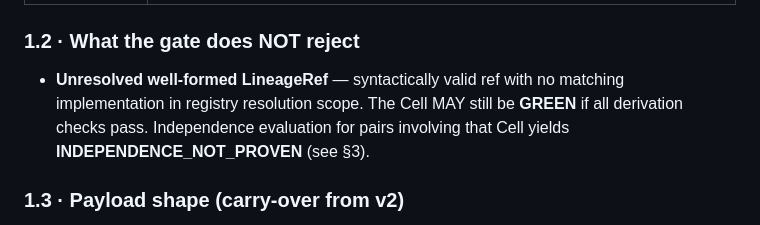
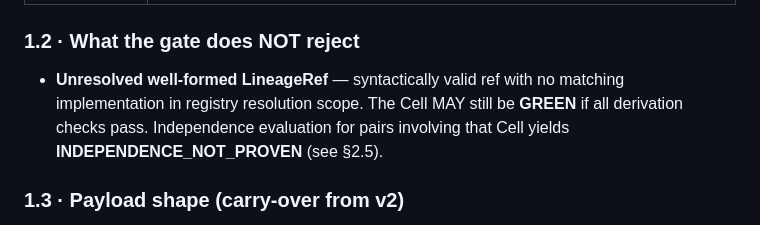
Before and after one commit to trustless-ai/cross-reference-console, a Markdown page: CELL-v3.md, the part around the change. Drawn GitHub-style.

```diff
--- a/CELL-v3.md
+++ b/CELL-v3.md
@@ -39,7 +39,7 @@ v3 extends the `evidence.independence` object defined in [CELL-v1.md §4](CELL-v
 
 ### 1.2 · What the gate does NOT reject
 
-- **Unresolved well-formed LineageRef** — syntactically valid ref with no matching implementation in registry resolution scope. The Cell MAY still be **GREEN** if all derivation checks pass. Independence evaluation for pairs involving that Cell yields **INDEPENDENCE_NOT_PROVEN** (see §3).
+- **Unresolved well-formed LineageRef** — syntactically valid ref with no matching implementation in registry resolution scope. The Cell MAY still be **GREEN** if all derivation checks pass. Independence evaluation for pairs involving that Cell yields **INDEPENDENCE_NOT_PROVEN** (see §2.5).
 
 ### 1.3 · Payload shape (carry-over from v2)
 
```
Also changed, not shown: PROPOSAL-lane-distinctness.md (+3 -1 lines).
